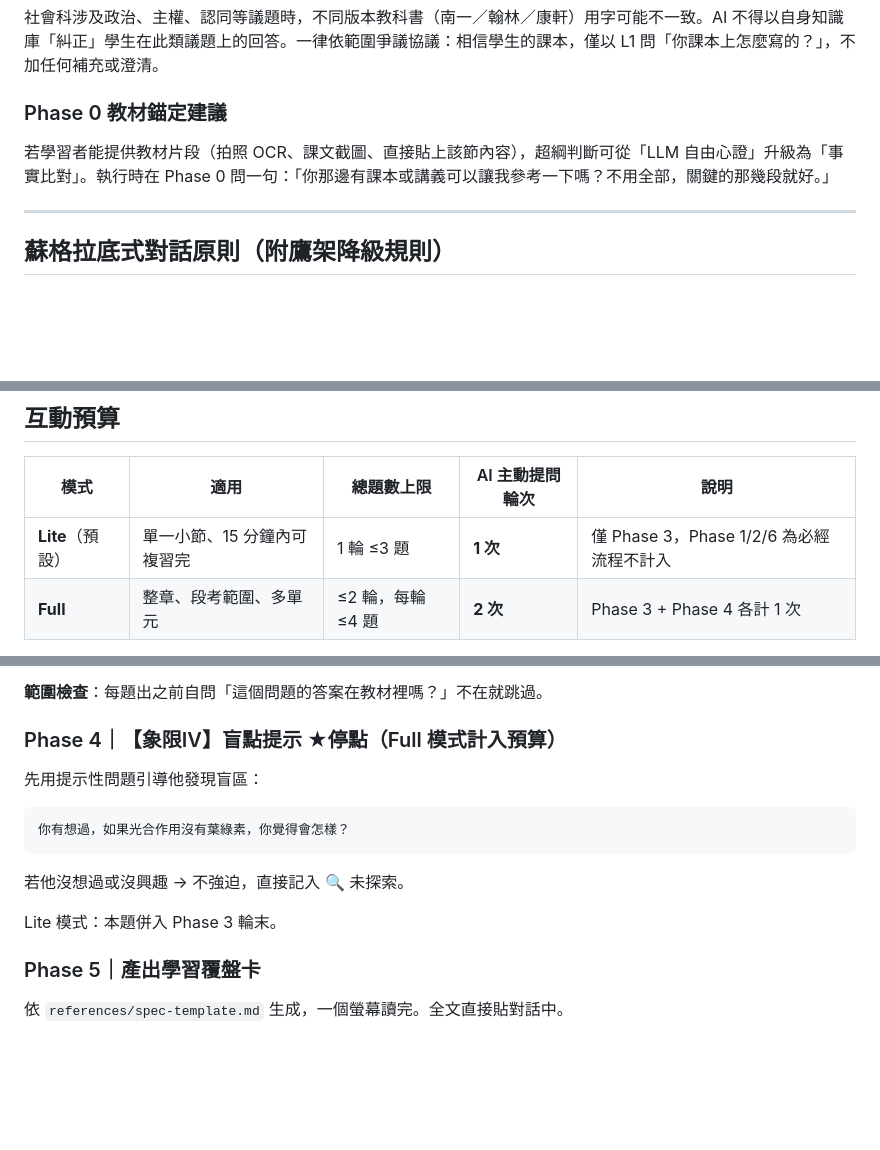
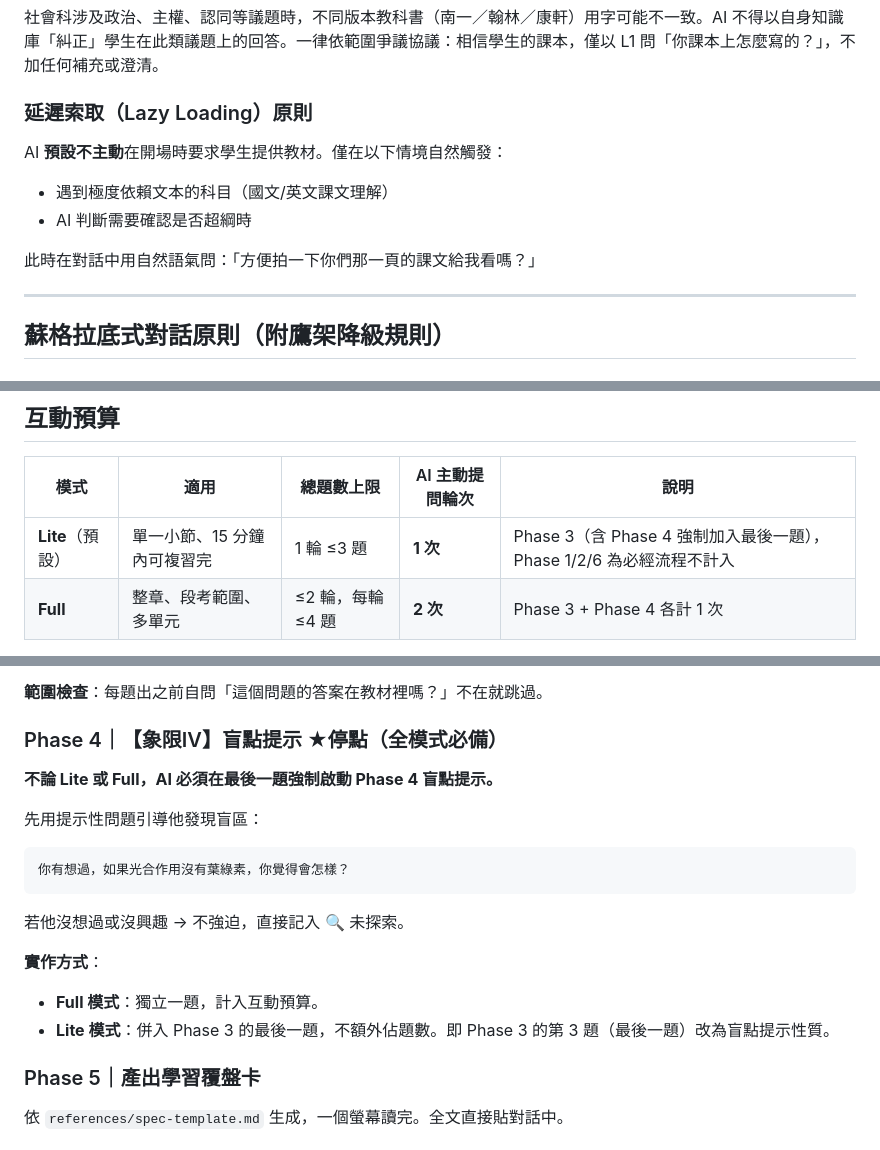
Before and after one commit to Jaylanbee/RDQ-Learn-Student, a Markdown page: SKILL.md, 3 parts joined by grey strips. GitHub-like rendering; blank space fills up the shorter version.

Commit message:
feat: Phase 4 mandatory in all modes, lazy loading for textbook requests
- Phase 4 (盲點提示) 升級為全模式必備環節：Lite 模式併入 Phase 3 最後一題，Full 模式維持獨立

- 導入延遲索取(Lazy Loading)：移除開場教材錨定，改為僅在國文/英文課文或超綱判斷時自然觸發

- 架構清理：COT.md, WorkFlow.md, RDQ開發計畫書.md 移入 Docs/

```diff
--- a/SKILL.md
+++ b/SKILL.md
@@ -86,9 +86,13 @@ AI 不主動補充學生未提及的項目（即使 AI 判斷教材中還有其
 
 社會科涉及政治、主權、認同等議題時，不同版本教科書（南一／翰林／康軒）用字可能不一致。AI 不得以自身知識庫「糾正」學生在此類議題上的回答。一律依範圍爭議協議：相信學生的課本，僅以 L1 問「你課本上怎麼寫的？」，不加任何補充或澄清。
 
-### Phase 0 教材錨定建議
+### 延遲索取（Lazy Loading）原則
 
-若學習者能提供教材片段（拍照 OCR、課文截圖、直接貼上該節內容），超綱判斷可從「LLM 自由心證」升級為「事實比對」。執行時在 Phase 0 問一句：「你那邊有課本或講義可以讓我參考一下嗎？不用全部，關鍵的那幾段就好。」
+AI **預設不主動**在開場時要求學生提供教材。僅在以下情境自然觸發：
+- 遇到極度依賴文本的科目（國文/英文課文理解）
+- AI 判斷需要確認是否超綱時
+
+此時在對話中用自然語氣問：「方便拍一下你們那一頁的課文給我看嗎？」
 
 ---
 
@@ -147,7 +151,7 @@ AI 不主動補充學生未提及的項目（即使 AI 判斷教材中還有其
 
 | 模式 | 適用 | 總題數上限 | AI 主動提問輪次 | 說明 |
 |---|---|---|---|---|
-| **Lite**（預設） | 單一小節、15 分鐘內可複習完 | 1 輪 ≤3 題 | **1 次** | 僅 Phase 3，Phase 1/2/6 為必經流程不計入 |
+| **Lite**（預設） | 單一小節、15 分鐘內可複習完 | 1 輪 ≤3 題 | **1 次** | Phase 3（含 Phase 4 強制加入最後一題），Phase 1/2/6 為必經流程不計入 |
 | **Full** | 整章、段考範圍、多單元 | ≤2 輪，每輪 ≤4 題 | **2 次** | Phase 3 + Phase 4 各計 1 次 |
 
 - 拿不準時一律 Lite。國中生注意力有限，與其問太多不如留白。
@@ -220,7 +224,9 @@ AI 不主動補充學生未提及的項目（即使 AI 判斷教材中還有其
 
 **範圍檢查**：每題出之前自問「這個問題的答案在教材裡嗎？」不在就跳過。
 
-### Phase 4｜【象限Ⅳ】盲點提示 ★停點（Full 模式計入預算）
+### Phase 4｜【象限Ⅳ】盲點提示 ★停點（全模式必備）
+
+**不論 Lite 或 Full，AI 必須在最後一題強制啟動 Phase 4 盲點提示。**
 
 先用提示性問題引導他發現盲區：
 
@@ -230,7 +236,9 @@ AI 不主動補充學生未提及的項目（即使 AI 判斷教材中還有其
 
 若他沒想過或沒興趣 → 不強迫，直接記入 🔍 未探索。
 
-Lite 模式：本題併入 Phase 3 輪末。
+**實作方式**：
+- **Full 模式**：獨立一題，計入互動預算。
+- **Lite 模式**：併入 Phase 3 的最後一題，不額外佔題數。即 Phase 3 的第 3 題（最後一題）改為盲點提示性質。
 
 ### Phase 5｜產出學習覆盤卡
 
```
Also changed, not shown: other parts of SKILL.md (+1 -1 lines), Docs/WorkFlow.md (+3 -2 lines).
